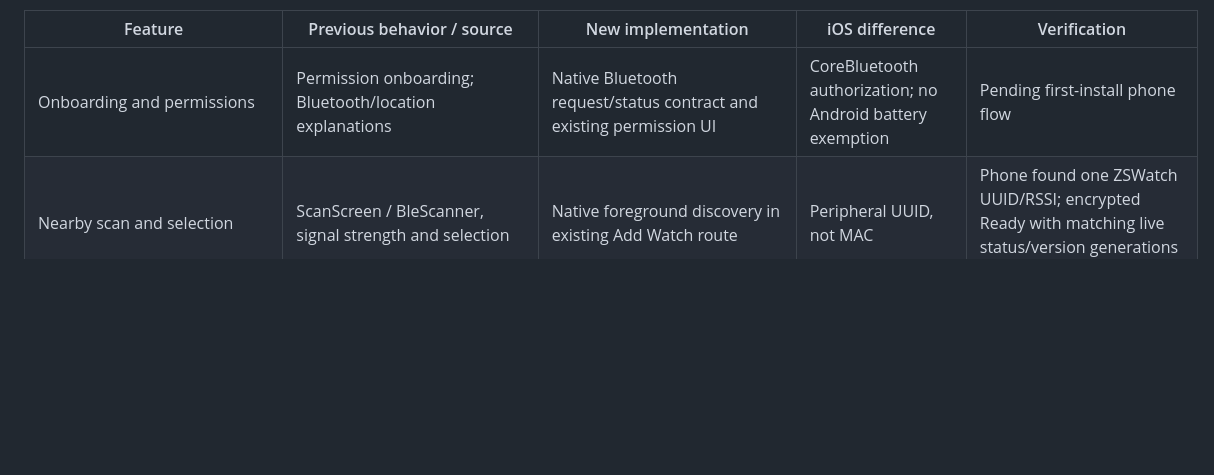
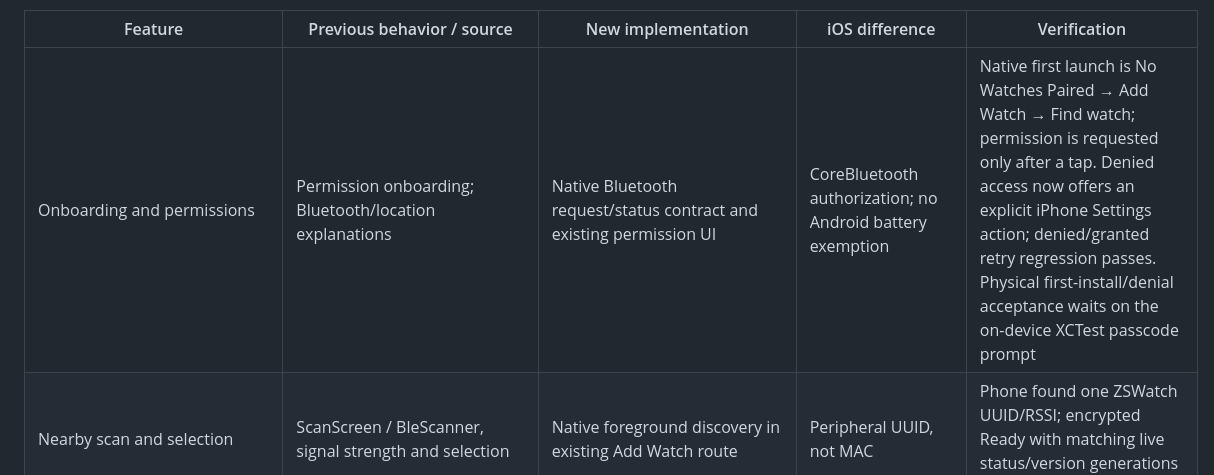
Before and after one commit to ZSWatch/ZSWatch-App, a Markdown page: IOS_FEATURE_PARITY.md, the part around the change. Rendered like a GitHub page; blank space fills up the shorter version.

```diff
--- a/IOS_FEATURE_PARITY.md
+++ b/IOS_FEATURE_PARITY.md
@@ -18,7 +18,7 @@ the rows below is closed by an unsigned build or a USB probe.
 
 | Feature | Previous behavior / source | New implementation | iOS difference | Verification |
 | --- | --- | --- | --- | --- |
-| Onboarding and permissions | Permission onboarding; Bluetooth/location explanations | Native Bluetooth request/status contract and existing permission UI | CoreBluetooth authorization; no Android battery exemption | Pending first-install phone flow |
+| Onboarding and permissions | Permission onboarding; Bluetooth/location explanations | Native Bluetooth request/status contract and existing permission UI | CoreBluetooth authorization; no Android battery exemption | Native first launch is No Watches Paired → Add Watch → Find watch; permission is requested only after a tap. Denied access now offers an explicit iPhone Settings action; denied/granted retry regression passes. Physical first-install/denial acceptance waits on the on-device XCTest passcode prompt |
 | Nearby scan and selection | ScanScreen / BleScanner, signal strength and selection | Native foreground discovery in existing Add Watch route | Peripheral UUID, not MAC | Phone found one ZSWatch UUID/RSSI; encrypted Ready with matching live status/version generations and UUID verified |
 | Pairing | Encrypted GATT operation triggers OS pairing | Encrypted subscription with pairing grace deadline | Pairing and Share System Notifications are system decisions | Normal app reached encrypted Ready before the successful UI-automation run; pairing attribution is not assigned to XCTest. Earlier pairing timeout evidence retained |
 | Saved watch and reconnect | Start page and watch repository | Native persisted intent; Dart Ready catalogue projection | Stable CoreBluetooth identifier | Normal signed app relaunch and actual watch reboot recovered the same UUID with fresh Ready metadata; normal Settings Bluetooth off/on also recovered automatically with fresh Ready/status/version generation 105 and all 33 sources. Literal out-of-range recovery unverified |
```
Also changed, not shown: IOS_COMPANION_DELIVERY.md (+6 -3 lines), IOS_NATIVE_COMPANION_PROGRESS.md (+19 -0 lines).
